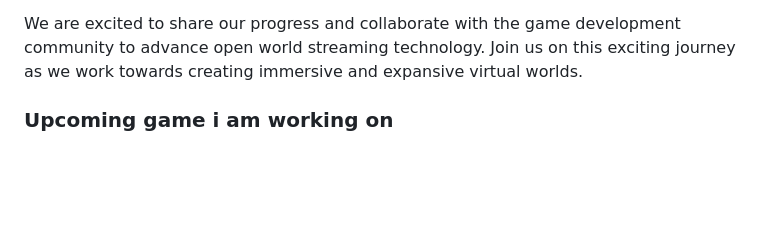
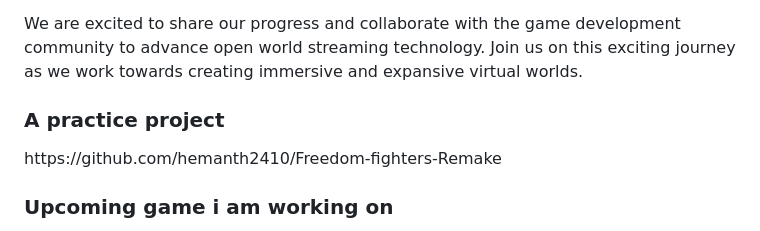
Before and after one commit to hemanth2410/hemanth2410, a Markdown page: README.md, the part around the change printed below. Rendered like a GitHub page; blank space fills up the shorter version.

```diff
--- a/README.md
+++ b/README.md
@@ -44,6 +44,8 @@ https://github.com/hemanth2410/hemanth2410/assets/24288422/415c3325-6070-4e2b-bc
 
 We are excited to share our progress and collaborate with the game development community to advance open world streaming technology. Join us on this exciting journey as we work towards creating immersive and expansive virtual worlds.
 
+<h3 align="left">A practice project</h3>
+https://github.com/hemanth2410/Freedom-fighters-Remake
 
 <h3>Upcoming game i am working on</h3>
 <img width="736" alt="Reflection Of the self2" src="https://github.com/hemanth2410/hemanth2410/assets/24288422/add5bc0d-a4d9-49de-b50b-08cd905ce97d">
```
Also changed, not shown: other parts of README.md (+1 -2 lines).
